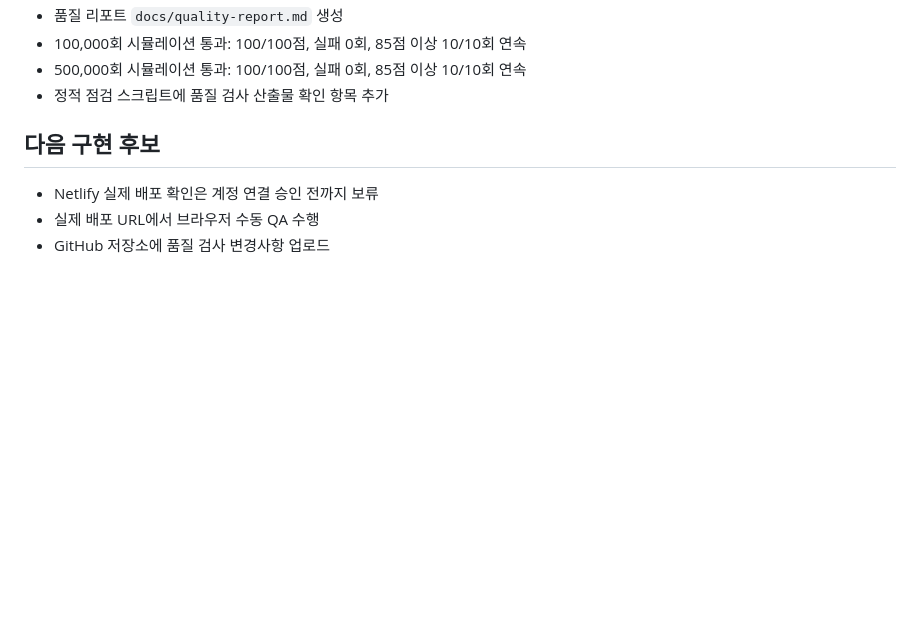
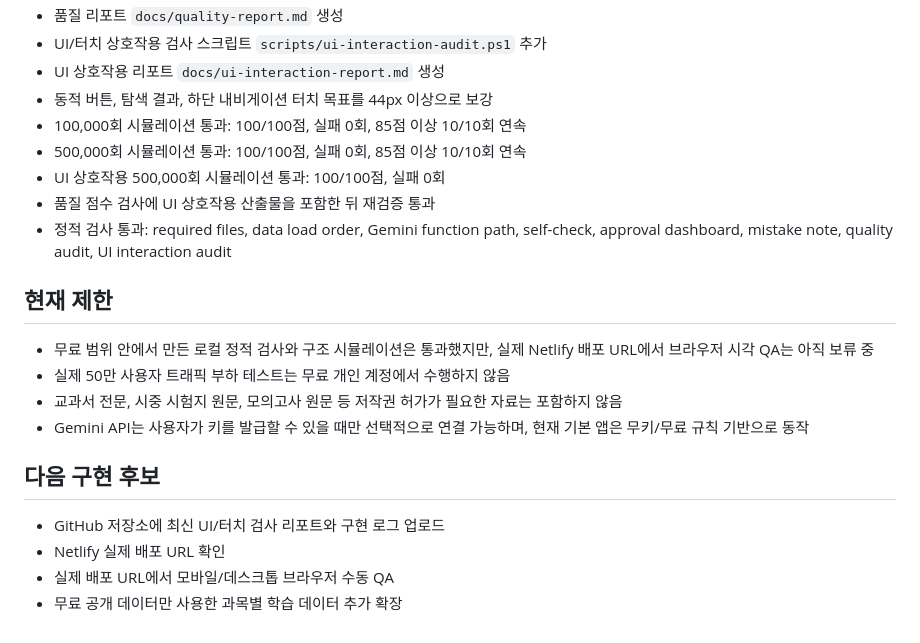
Before and after one commit to lee13510zx-oss/gpt-code, a Markdown page: docs/implementation-log.md, the part around one of its changes. Drawn GitHub-style; blank space fills up the shorter version.

```diff
--- a/docs/implementation-log.md
+++ b/docs/implementation-log.md
@@ -73,10 +40,23 @@
 - 품질 리포트 `docs/quality-report.md` 생성
+- UI/터치 상호작용 검사 스크립트 `scripts/ui-interaction-audit.ps1` 추가
+- UI 상호작용 리포트 `docs/ui-interaction-report.md` 생성
+- 동적 버튼, 탐색 결과, 하단 내비게이션 터치 목표를 44px 이상으로 보강
 - 100,000회 시뮬레이션 통과: 100/100점, 실패 0회, 85점 이상 10/10회 연속
 - 500,000회 시뮬레이션 통과: 100/100점, 실패 0회, 85점 이상 10/10회 연속
-- 정적 점검 스크립트에 품질 검사 산출물 확인 항목 추가
+- UI 상호작용 500,000회 시뮬레이션 통과: 100/100점, 실패 0회
+- 품질 점수 검사에 UI 상호작용 산출물을 포함한 뒤 재검증 통과
+- 정적 검사 통과: required files, data load order, Gemini function path, self-check, approval dashboard, mistake note, quality audit, UI interaction audit
+
+## 현재 제한
+
+- 무료 범위 안에서 만든 로컬 정적 검사와 구조 시뮬레이션은 통과했지만, 실제 Netlify 배포 URL에서 브라우저 시각 QA는 아직 보류 중
+- 실제 50만 사용자 트래픽 부하 테스트는 무료 개인 계정에서 수행하지 않음
+- 교과서 전문, 시중 시험지 원문, 모의고사 원문 등 저작권 허가가 필요한 자료는 포함하지 않음
+- Gemini API는 사용자가 키를 발급할 수 있을 때만 선택적으로 연결 가능하며, 현재 기본 앱은 무키/무료 규칙 기반으로 동작
 
 ## 다음 구현 후보
 
-- Netlify 실제 배포 확인은 계정 연결 승인 전까지 보류
-- 실제 배포 URL에서 브라우저 수동 QA 수행
-- GitHub 저장소에 품질 검사 변경사항 업로드
+- GitHub 저장소에 최신 UI/터치 검사 리포트와 구현 로그 업로드
+- Netlify 실제 배포 URL 확인
+- 실제 배포 URL에서 모바일/데스크톱 브라우저 수동 QA
+- 무료 공개 데이터만 사용한 과목별 학습 데이터 추가 확장
```
Also changed, not shown: other parts of docs/implementation-log.md (+32 -65 lines).
